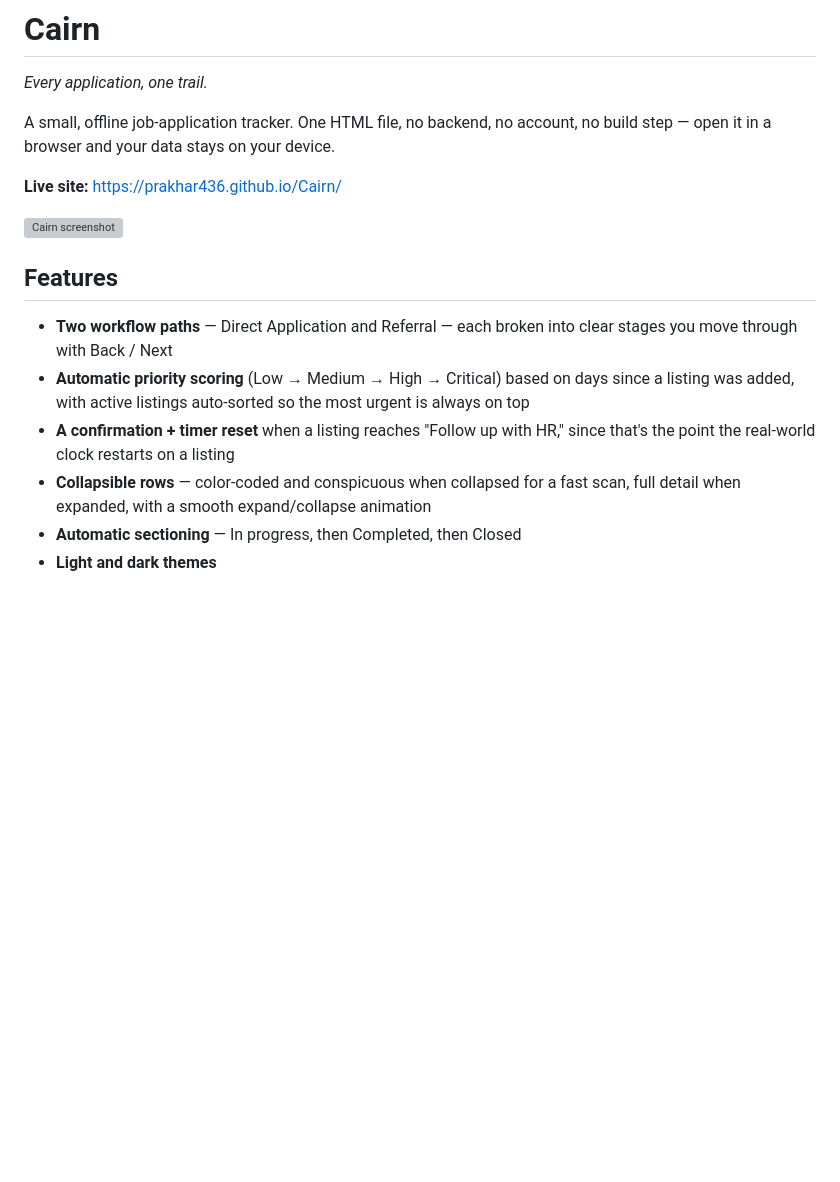
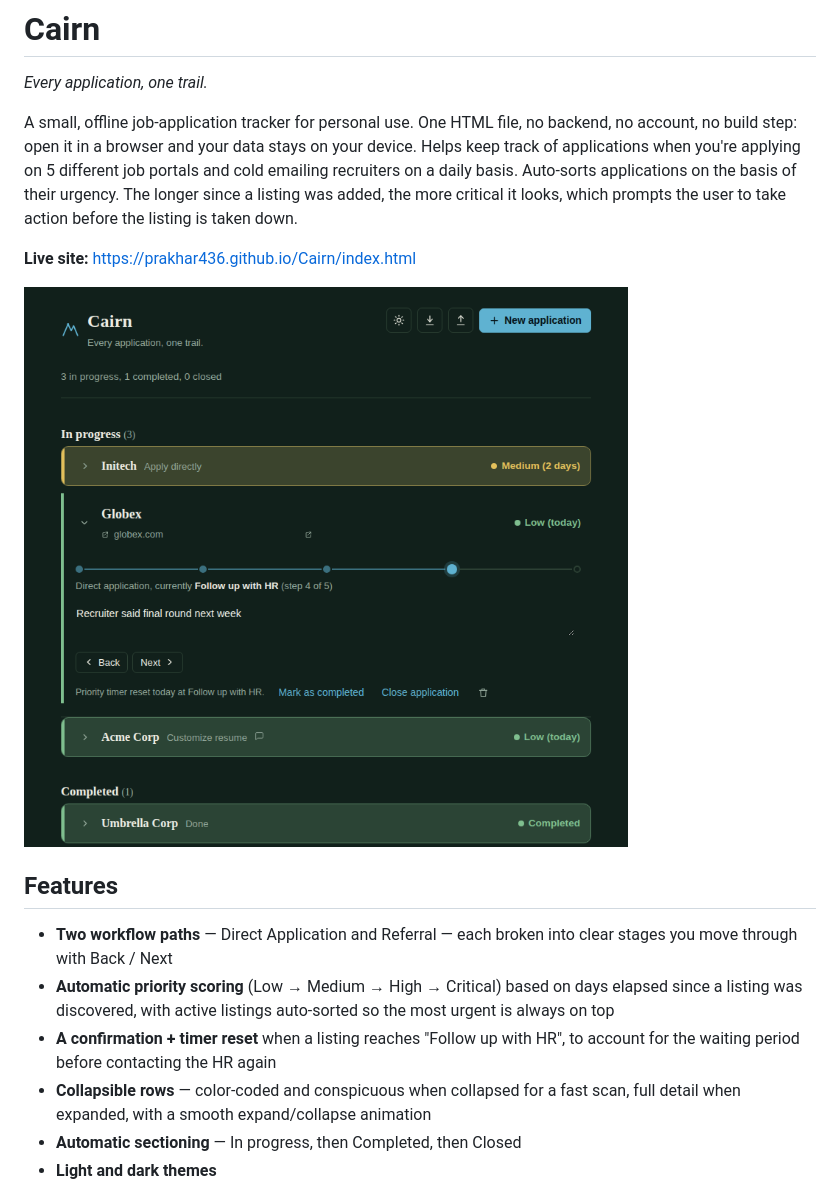
Before and after one commit to Prakhar436/Cairn, a Markdown page: README.md, the part around the change. Rendered like a GitHub page; pictures changed too: screenshot.png (added); blank space fills up the shorter version; grey boxes are pictures that could not be loaded.

Commit message:
minor design and readme changes

```diff
--- a/README.md
+++ b/README.md
@@ -2,17 +2,17 @@
 
 *Every application, one trail.*
 
-A small, offline job-application tracker. One HTML file, no backend, no account, no build step — open it in a browser and your data stays on your device.
+A small, offline job-application tracker for personal use. One HTML file, no backend, no account, no build step: open it in a browser and your data stays on your device. Helps keep track of applications when you're applying on 5 different job portals and cold emailing recruiters on a daily basis. Auto-sorts applications on the basis of their urgency. The longer since a listing was added, the more critical it looks, which prompts the user to take action before the listing is taken down.
 
-**Live site:** https://prakhar436.github.io/Cairn/
+**Live site:** https://prakhar436.github.io/Cairn/index.html
 
 ![Cairn screenshot](screenshot.png)
 
 ## Features
 
 - **Two workflow paths** — Direct Application and Referral — each broken into clear stages you move through with Back / Next
-- **Automatic priority scoring** (Low → Medium → High → Critical) based on days since a listing was added, with active listings auto-sorted so the most urgent is always on top
-- **A confirmation + timer reset** when a listing reaches "Follow up with HR," since that's the point the real-world clock restarts on a listing
+- **Automatic priority scoring** (Low → Medium → High → Critical) based on days elapsed since a listing was discovered, with active listings auto-sorted so the most urgent is always on top
+- **A confirmation + timer reset** when a listing reaches "Follow up with HR", to account for the waiting period before contacting the HR again
 - **Collapsible rows** — color-coded and conspicuous when collapsed for a fast scan, full detail when expanded, with a smooth expand/collapse animation
 - **Automatic sectioning** — In progress, then Completed, then Closed
 - **Light and dark themes**
```
Also changed, not shown: 1 other file.
